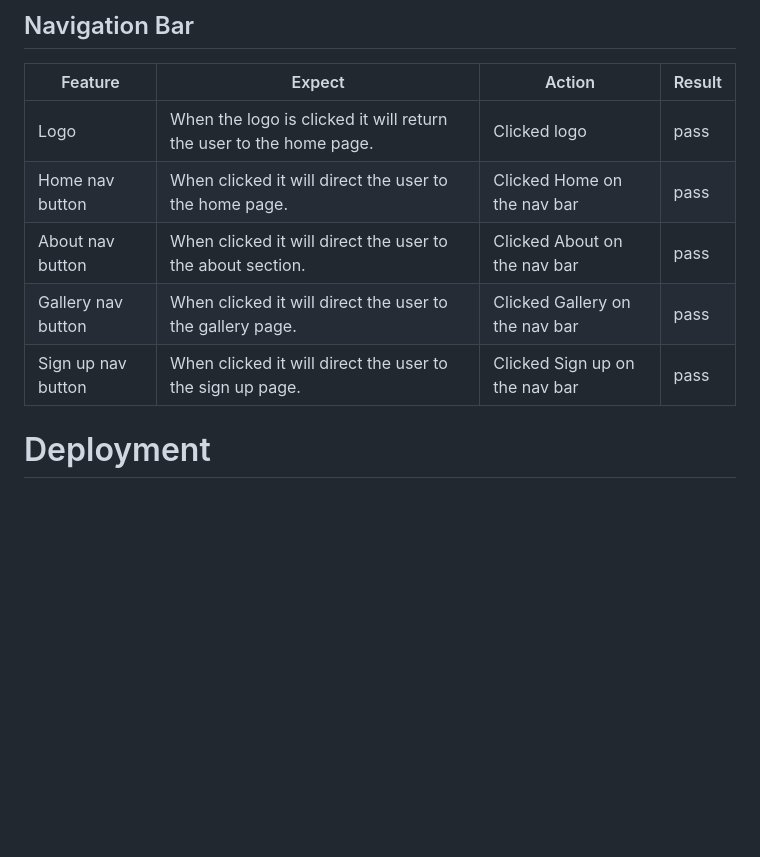
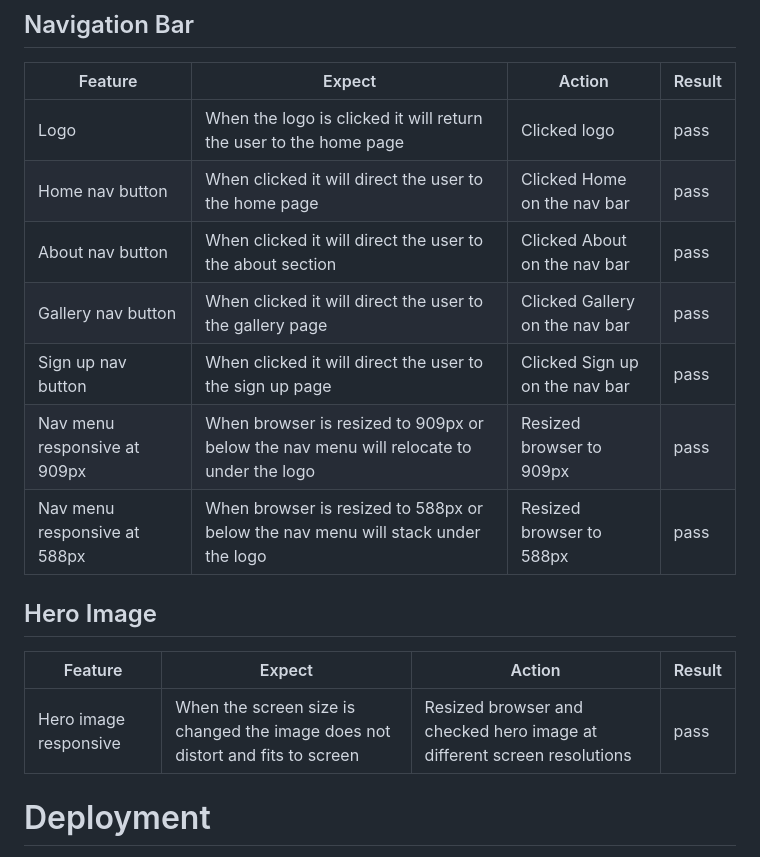
Before and after one commit to leoniemclaughlin7/Vincent-Van-Gogh, a Markdown page: README.md, the part around the change. Drawn GitHub-style; blank space fills up the shorter version.

Commit message:
Add hero image testing to README.md

```diff
--- a/README.md
+++ b/README.md
@@ -104,11 +104,19 @@ Testing of the functionality of the website can be seen in the following tables.
 
 |Feature  | Expect  | Action | Result |
 |--|--|--|--|
-| Logo  | When the logo is clicked it will return the user to the home page. |Clicked logo | pass
-| Home nav button| When clicked it will direct the user to the home page. |Clicked Home on the nav bar | pass
-|About nav button| When clicked it will direct the user to the about section. |Clicked About on the nav bar | pass
-|Gallery nav button| When clicked it will direct the user to the gallery page. |Clicked Gallery on the nav bar | pass
-| Sign up nav button| When clicked it will direct the user to the sign up page. |Clicked Sign up on the nav bar | pass
+| Logo  | When the logo is clicked it will return the user to the home page |Clicked logo | pass
+| Home nav button| When clicked it will direct the user to the home page |Clicked Home on the nav bar | pass
+|About nav button| When clicked it will direct the user to the about section |Clicked About on the nav bar | pass
+|Gallery nav button| When clicked it will direct the user to the gallery page |Clicked Gallery on the nav bar | pass
+| Sign up nav button| When clicked it will direct the user to the sign up page |Clicked Sign up on the nav bar | pass
+|Nav menu responsive at 909px|When browser is resized to 909px or below the nav menu will relocate to under the logo |Resized browser to 909px | pass
+|Nav menu responsive at 588px|When browser is resized to 588px or below the nav menu will stack under the logo |Resized browser to 588px | pass
+
+## Hero Image
+
+|Feature | Expect | Action | Result |
+|--|--|--|--|
+|Hero image responsive |When the screen size is changed the image does not distort and fits to screen|Resized browser and checked hero image at different screen resolutions | pass
 
 # Deployment
 
```
